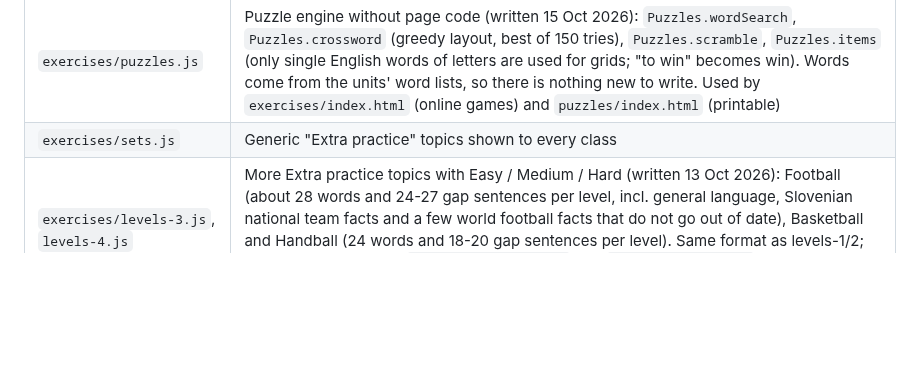
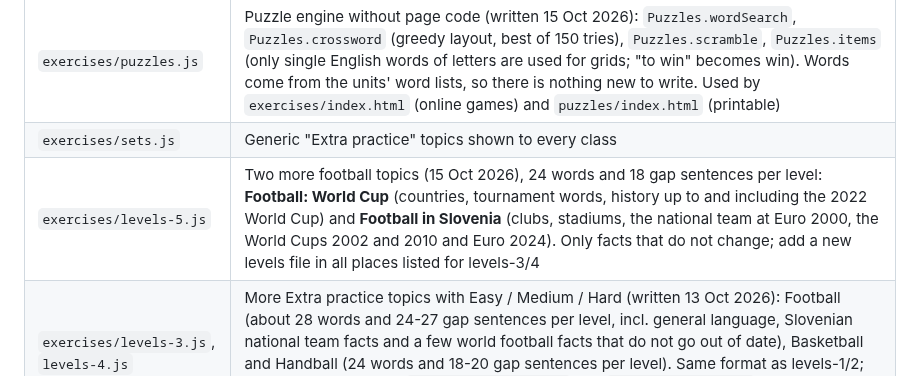
Before and after one commit to NoisyClassRoom/english-tools, a Markdown page: README.md, the part around one of its changes. Drawn GitHub-style; blank space fills up the shorter version.

```diff
--- a/README.md
+++ b/README.md
@@ -23,6 +23,7 @@ This repo is served by GitHub Pages and embedded in a WordPress site on Arnes Sp
 | `exercises/explain.js` | Short explanations of mistakes (started 15 Oct 2026, 46 entries for the questions pupils missed most): global `EXPLAIN`, key = the question text in lower case (for a gap sentence the whole sentence with `___`), or `question||right answer` for questions that share their text ("Which sentence is correct?"); value = `[English, Slovenian]`. After a **wrong answer** in the Unit tests, Grammar quick check, Fill the gap and My mistakes the pupil sees the explanation (in the tests and My mistakes with a **Next** button). A question without an entry in a unit that has a Grammar text only shows a pointer to the unit's Grammar (the test moves on by itself after about 2 seconds). To add one: add a line to the file; to find the next candidates open Results > Questions. Not used in Quiz / Match (vocabulary: see `hints.js`) |
 | `exercises/puzzles.js` | Puzzle engine without page code (written 15 Oct 2026): `Puzzles.wordSearch`, `Puzzles.crossword` (greedy layout, best of 150 tries), `Puzzles.scramble`, `Puzzles.items` (only single English words of letters are used for grids; "to win" becomes win). Words come from the units' word lists, so there is nothing new to write. Used by `exercises/index.html` (online games) and `puzzles/index.html` (printable) |
 | `exercises/sets.js` | Generic "Extra practice" topics shown to every class |
+| `exercises/levels-5.js` | Two more football topics (15 Oct 2026), 24 words and 18 gap sentences per level: **Football: World Cup** (countries, tournament words, history up to and including the 2022 World Cup) and **Football in Slovenia** (clubs, stadiums, the national team at Euro 2000, the World Cups 2002 and 2010 and Euro 2024). Only facts that do not change; add a new levels file in all places listed for levels-3/4 |
 | `exercises/levels-3.js`, `levels-4.js` | More Extra practice topics with Easy / Medium / Hard (written 13 Oct 2026): Football (about 28 words and 24-27 gap sentences per level, incl. general language, Slovenian national team facts and a few world football facts that do not go out of date), Basketball and Handball (24 words and 18-20 gap sentences per level). Same format as levels-1/2; the files are loaded by `exercises/index.html` and `results/index.html` and checked by the health check. A new levels file must be added in all three places |
 | `exercises/levels-1.js`, `levels-2.js` | Difficulty levels for Extra practice (written 8 Oct 2026): every topic has Easy / Medium / Hard with 15 words each (translations and emoji) and gap sentences. Part 1 adds to the nine topics of `sets.js` (its words are the first Easy words); part 2 has 12 new topics (body, house, transport, sports, town, feelings, calendar, nature, technology, travel, shopping, irregular verbs). Pupils pick a level after the topic; results are saved with the topic name `Topic · Level`. Format is explained at the top of the files |
 
```
Also changed, not shown: other parts of README.md (+1 -1 lines).
